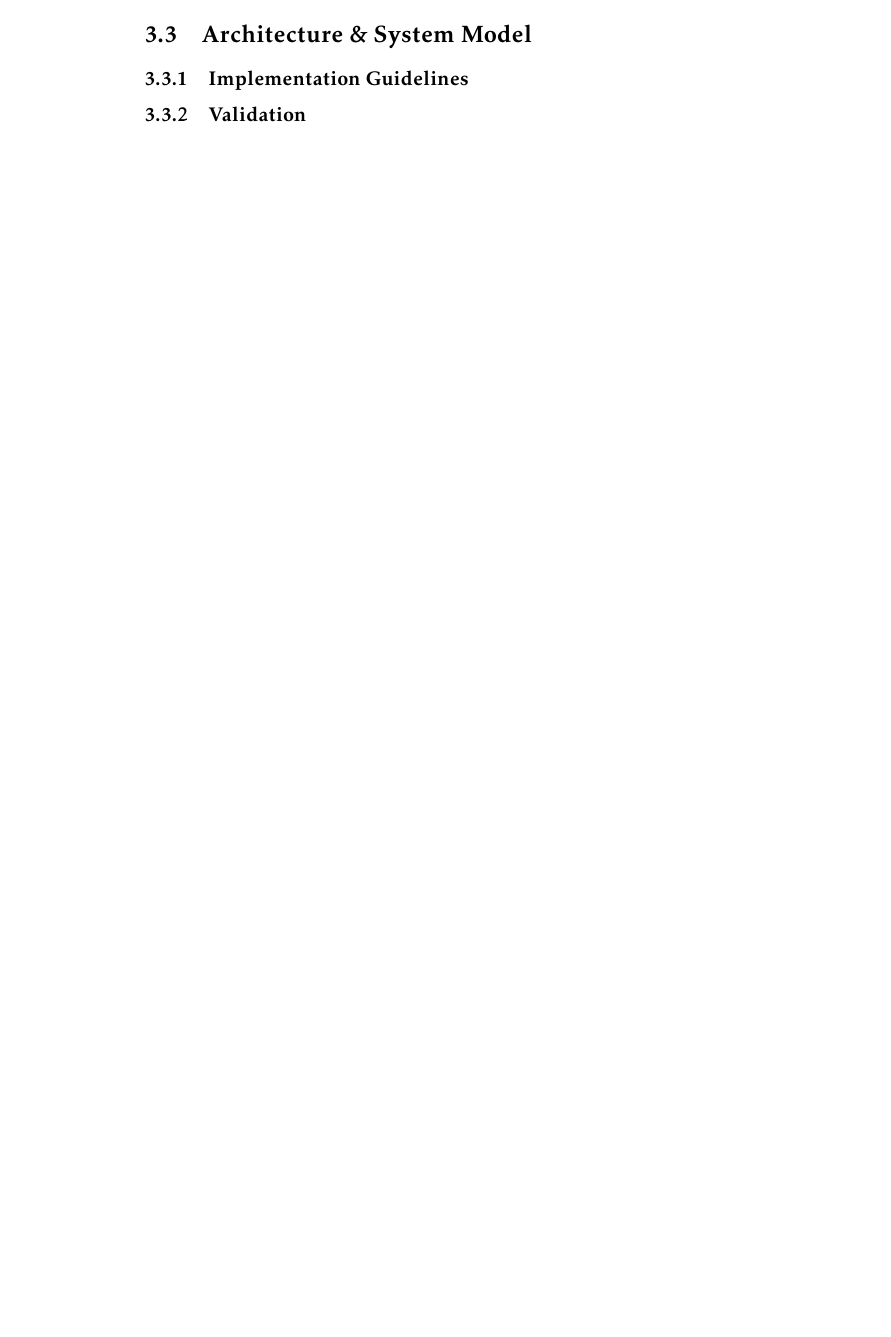
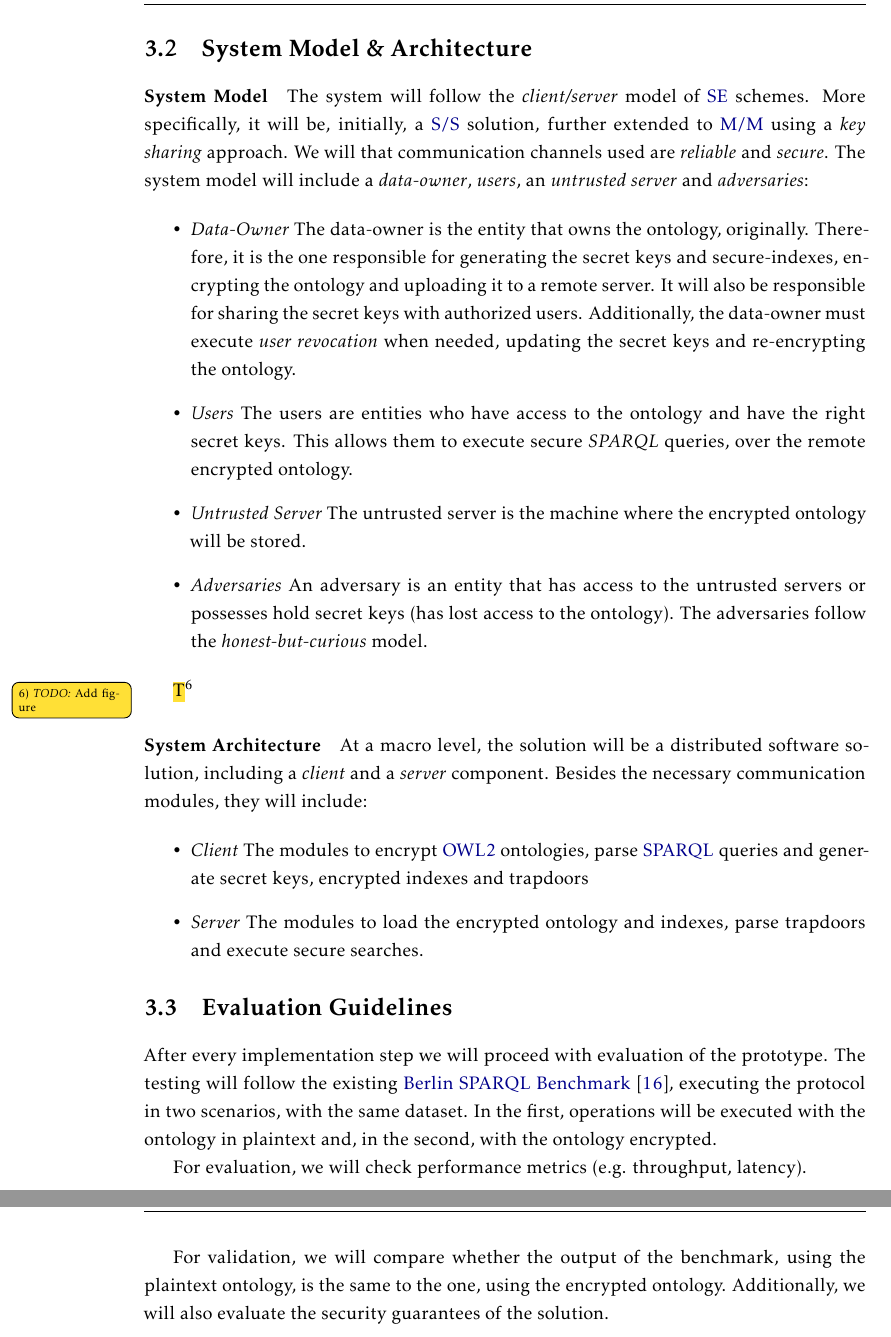
Before and after one commit to DCebola/SEnTriS, a LaTeX thesis (template.tex, which reads Chapters/chapter3/3-approach-to-elaboration.tex): part of page 33 of 42 before the commit and two parts of pages 34 and 35 of 44 after it, the two joined at a grey line, cut at the place of the change, the shorter picture padded with empty space. Compiled offline with pdfLaTeX.

Commit message:
Approach to ellaboration done.

```diff
--- a/Chapters/chapter3/3-approach-to-elaboration.tex
+++ b/Chapters/chapter3/3-approach-to-elaboration.tex
@@ -13,3 +12,3 @@
-\label{ch3:sec:privacy-guaranties}
+\section{A Protocol for Secure Operations over Privacy-Enhanced Ontologies}
+\label{ch3:sec:solution}
 
-\section{Architecture \& System Model}
@@ -16,7 +32,30 @@
+\section{System Model \& Architecture}
 \label{ch3:sec:architecture-and-system-model}
 
-\subsection{Implementation Guidelines}
-\label{ch3:sec:system-model:implementation-guidelines}
+\paragraph{System Model} The system will follow the \emph{client/server} model of \gls{SE} schemes. More specifically, it will be, initially, a \gls{S/S} solution, further extended to \gls{M/M} using a \emph{key sharing} approach.
+We will that communication channels used are \emph{reliable} and \emph{secure}. The system model will include a \emph{data-owner}, \emph{users}, an \emph{untrusted server} and \emph{adversaries}:
 
-\subsection{Validation}
-\label{ch3:sec:validation}
+\begin{itemize}
+    \item \emph{Data-Owner} The data-owner is the entity that owns the ontology, originally. Therefore, it is the one responsible for generating the secret keys and secure-indexes, encrypting the ontology and uploading it to a remote server. It will also be responsible for sharing the secret keys with authorized users. Additionally, the data-owner must execute \emph{user revocation} when needed, updating the secret keys and re-encrypting the ontology.
+    \item \emph{Users} The users are entities who have access to the ontology and have the right secret keys. This allows them to execute secure \emph{SPARQL} queries, over the remote encrypted ontology.
+    \item \emph{Untrusted Server} The untrusted server is the machine where the encrypted ontology will be stored.
+    \item \emph{Adversaries} An adversary is an entity that has access to the untrusted servers or possesses hold secret keys (has lost access to the ontology). The adversaries follow the \emph{honest-but-curious} model.
+\end{itemize}
+
+\mytodo{Add figure}
+
+\paragraph{System Architecture} At a macro level, the solution will be a distributed software solution, including a \emph{client} and a \emph{server} component. Besides the necessary communication modules, they will include:
+
+\begin{itemize}
+    \item \emph{Client} The modules to encrypt \gls{OWL2} ontologies, parse \gls{SPARQL} queries and generate secret keys, encrypted indexes and trapdoors
+    \item \emph{Server} The modules to load the encrypted ontology and indexes, parse trapdoors and execute secure searches.
+\end{itemize}
+
+\section{Evaluation Guidelines}
+\label{ch3:sec:evaluation-guidelines}
+
+After every implementation step we will proceed with evaluation of the prototype. The testing will follow the existing \glsxtrlong{BSBM} \autocite{Chris_undated-hq}, executing the protocol in two scenarios, with the same dataset. In the first, operations will be executed with the ontology in plaintext and, in the second, with the ontology encrypted.
+
+For evaluation, we will check performance metrics (e.g. throughput, latency).
+
+For validation, we will compare whether the output of the benchmark, using the plaintext ontology, is the same to the one, using the encrypted ontology. Additionally, we will also evaluate the security guarantees of the solution.
```
Also changed, not shown: Chapters/chapter2/2-related-work.tex (+2 -2 lines), template.pdf, Chapters/chapter3/3-approach-to-elaboration.tex (22 more changed lines).
